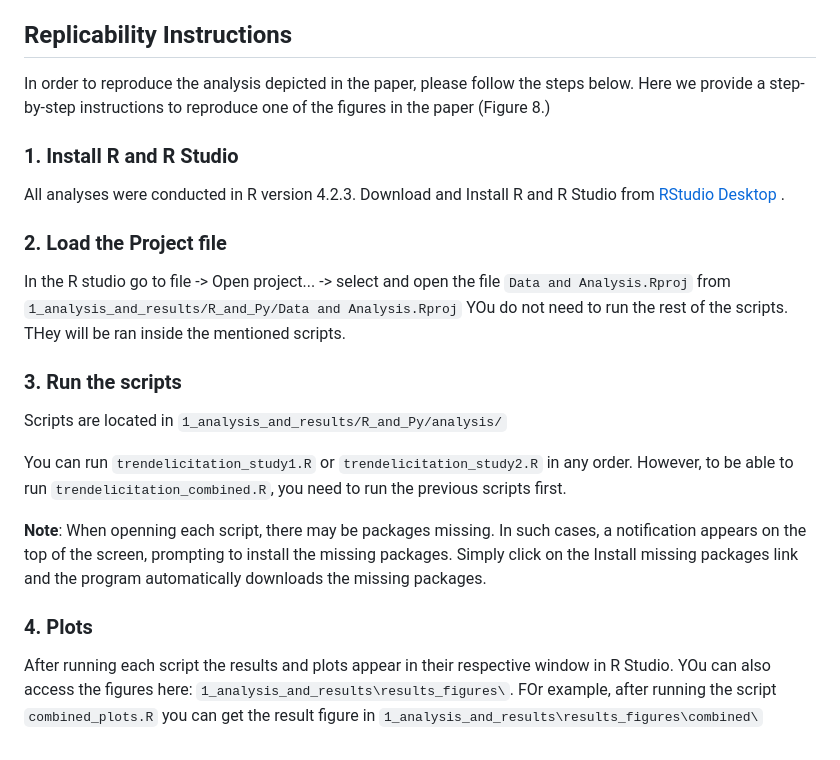
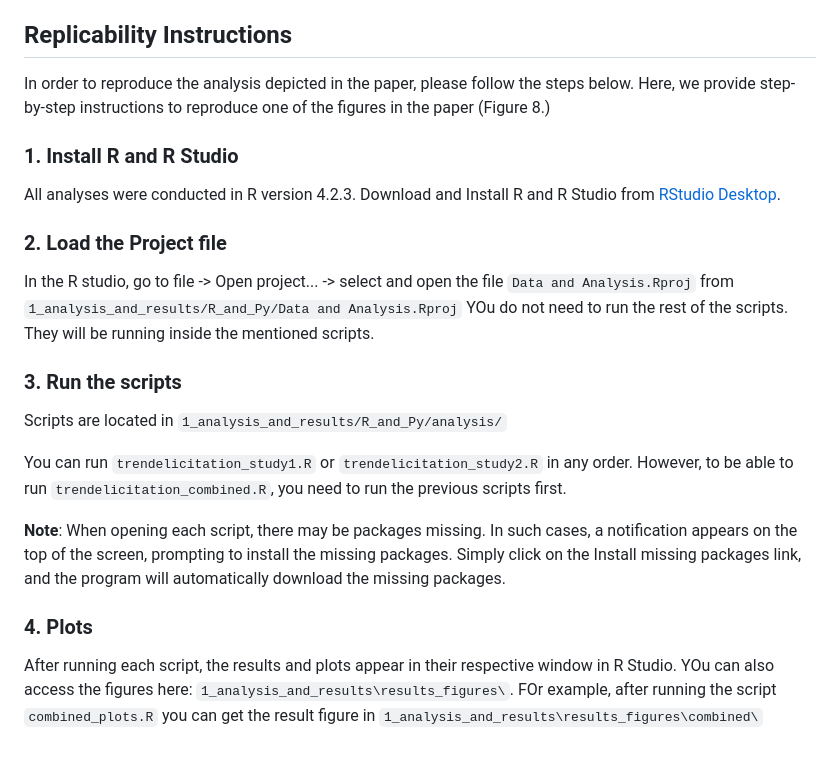
Before and after one commit to miladrogha/youDrawIt-visual-elicitation, a Markdown page: README.md, the part around the change. Rendered like a GitHub page.

```diff
--- a/README.md
+++ b/README.md
@@ -12,15 +12,15 @@ Please find the pre-print here: [Link to the pre-print](https://arxiv.org/abs/24
 
 
 ## Replicability Instructions
-In order to reproduce the analysis depicted in the paper, please follow the steps below. Here we provide a step-by-step instructions to reproduce one of the figures in the paper (Figure 8.)
+In order to reproduce the analysis depicted in the paper, please follow the steps below. Here, we provide step-by-step instructions to reproduce one of the figures in the paper (Figure 8.)
 
 ### 1. Install R and R Studio
-All analyses were conducted in R version 4.2.3. Download and Install R and R Studio from [RStudio Desktop](https://posit.co/download/rstudio-desktop/) .
+All analyses were conducted in R version 4.2.3. Download and Install R and R Studio from [RStudio Desktop](https://posit.co/download/rstudio-desktop/).
 
 ### 2. Load the Project file
-In the R studio go to file \-> Open project... \->
+In the R studio, go to file \-> Open project... \->
 select and open the file `Data and Analysis.Rproj` from `1_analysis_and_results/R_and_Py/Data and Analysis.Rproj`
-YOu do not need to run the rest of the scripts. THey will be ran inside the mentioned scripts.
+YOu do not need to run the rest of the scripts. They will be running inside the mentioned scripts.
 ### 3. Run the scripts
 
 Scripts are located in `1_analysis_and_results/R_and_Py/analysis/`
@@ -29,9 +29,9 @@ You can run `trendelicitation_study1.R` or `trendelicitation_study2.R` in any or
 However, to be able to run `trendelicitation_combined.R`, you need to run the previous scripts first.
 
 
-**Note**: When openning each script, there may be packages missing. In such cases, a notification appears on the top of the screen, prompting to install the missing packages. Simply click on the Install missing packages link and the program automatically downloads the missing packages.
+**Note**: When opening each script, there may be packages missing. In such cases, a notification appears on the top of the screen, prompting to install the missing packages. Simply click on the Install missing packages link, and the program will automatically download the missing packages.
 
 ### 4. Plots
 
-After running each script the results and plots appear in their respective window in R Studio. YOu can also access the figures here: `1_analysis_and_results\results_figures\`.
+After running each script, the results and plots appear in their respective window in R Studio. YOu can also access the figures here: `1_analysis_and_results\results_figures\`.
 FOr example, after running the script `combined_plots.R` you can get the result figure in `1_analysis_and_results\results_figures\combined\`
```
